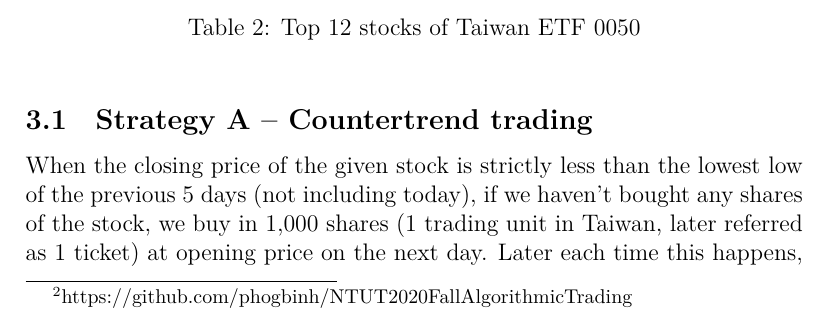
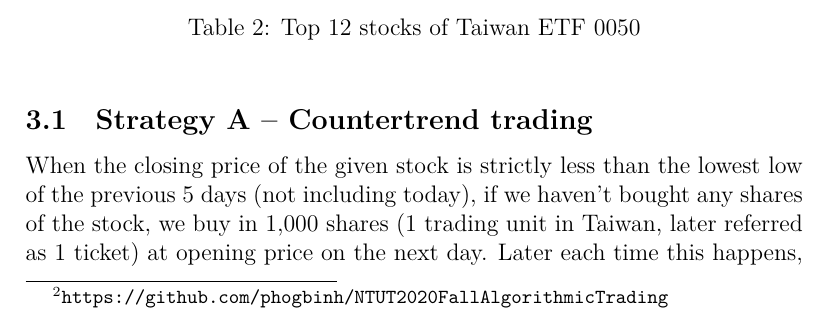
Before and after one commit to phogbinh/NTUT2020FallAlgorithmicTrading, a LaTeX paper (report/report.tex): part of page 4 of 11, cut so that both start at the same text. Compiled offline with XeLaTeX.

Commit message:
[master] Used typewriter font for GitHub link.

```diff
--- a/report/report.tex
+++ b/report/report.tex
@@ -67,7 +67,7 @@ There are, however, many flaws in this paper. Some of them are:
 The journal which accepted the article -- \textit{Journal of Communications Technology and Electronics} -- is also of poor condition, with its impact factor in 2019 being 0.483\cite{comtech}. Given these, we can conclude that this is not a quality and robust research.
 
 \section{Strategies}
-This section describes and compares the performances of the five trading strategies, consisting of two countertrend and three trend trading systems. All strategies are designed to trade on a daily basis for the top 12 stocks of Taiwan ETF 0050, which is listed in Table \ref{table:stock}. The stock data is collected from the laboratory iLoveTradingLab, Department of Information and Finance Management, National Taipei University of Technology, ranging from each stock's date of initial public offering (IPO) to 11th September 2020. The profit/loss vectors are depicted, with several other metrices calculated, including the win rate, gain rate, profit factor, mean drawdown (MDD), and the maximum drawdown duration (Max DDD). The source code is also available on GitHub\footnote{https://github.com/phogbinh/NTUT2020FallAlgorithmicTrading} under the \textit{ifm} directory.
+This section describes and compares the performances of the five trading strategies, consisting of two countertrend and three trend trading systems. All strategies are designed to trade on a daily basis for the top 12 stocks of Taiwan ETF 0050, which is listed in Table \ref{table:stock}. The stock data is collected from the laboratory iLoveTradingLab, Department of Information and Finance Management, National Taipei University of Technology, ranging from each stock's date of initial public offering (IPO) to 11th September 2020. The profit/loss vectors are depicted, with several other metrices calculated, including the win rate, gain rate, profit factor, mean drawdown (MDD), and the maximum drawdown duration (Max DDD). The source code is also available on GitHub\footnote{\texttt{https://github.com/phogbinh/NTUT2020FallAlgorithmicTrading}} under the \textit{ifm} directory.
 
 \begin{table}[h!]
     \centering
```
